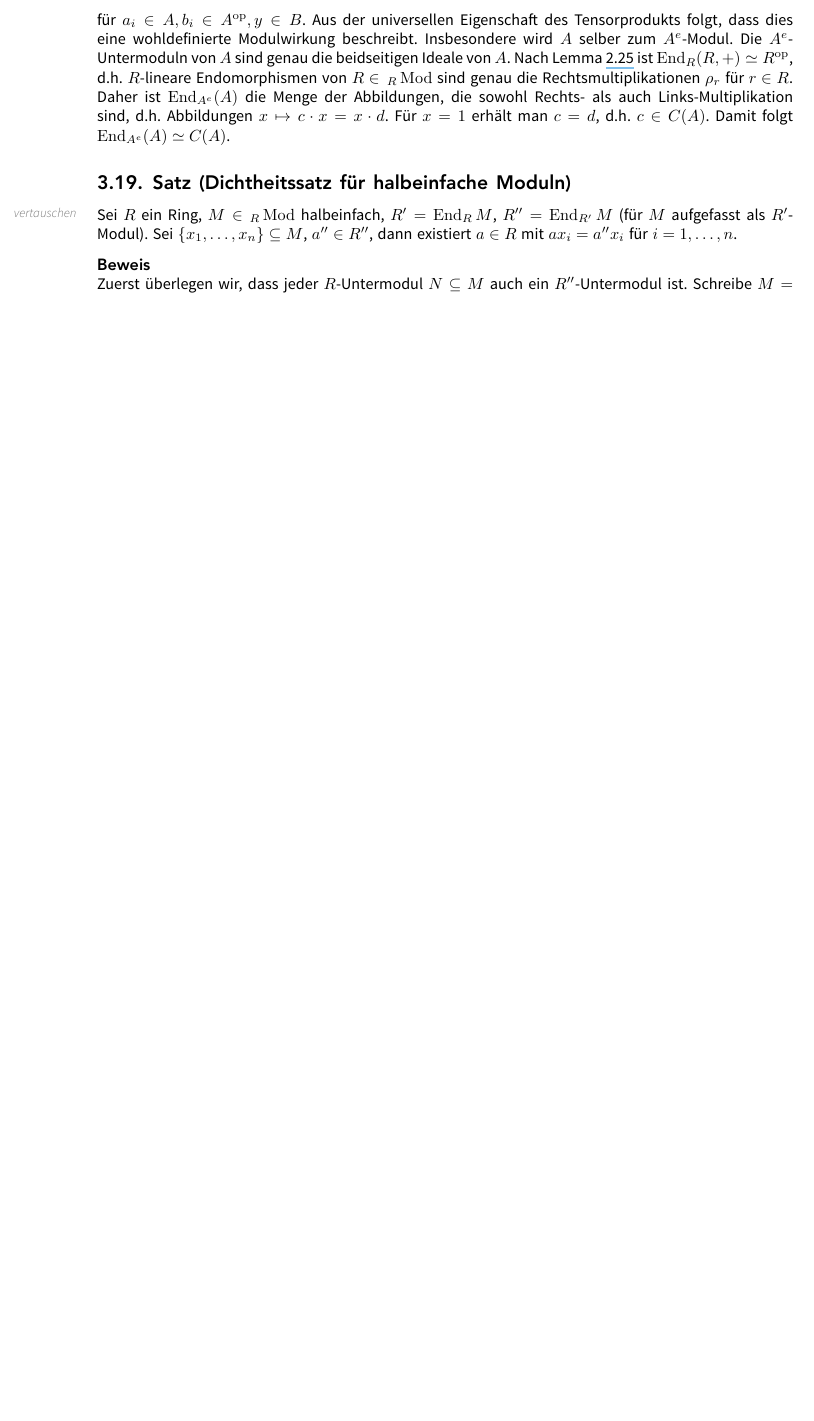
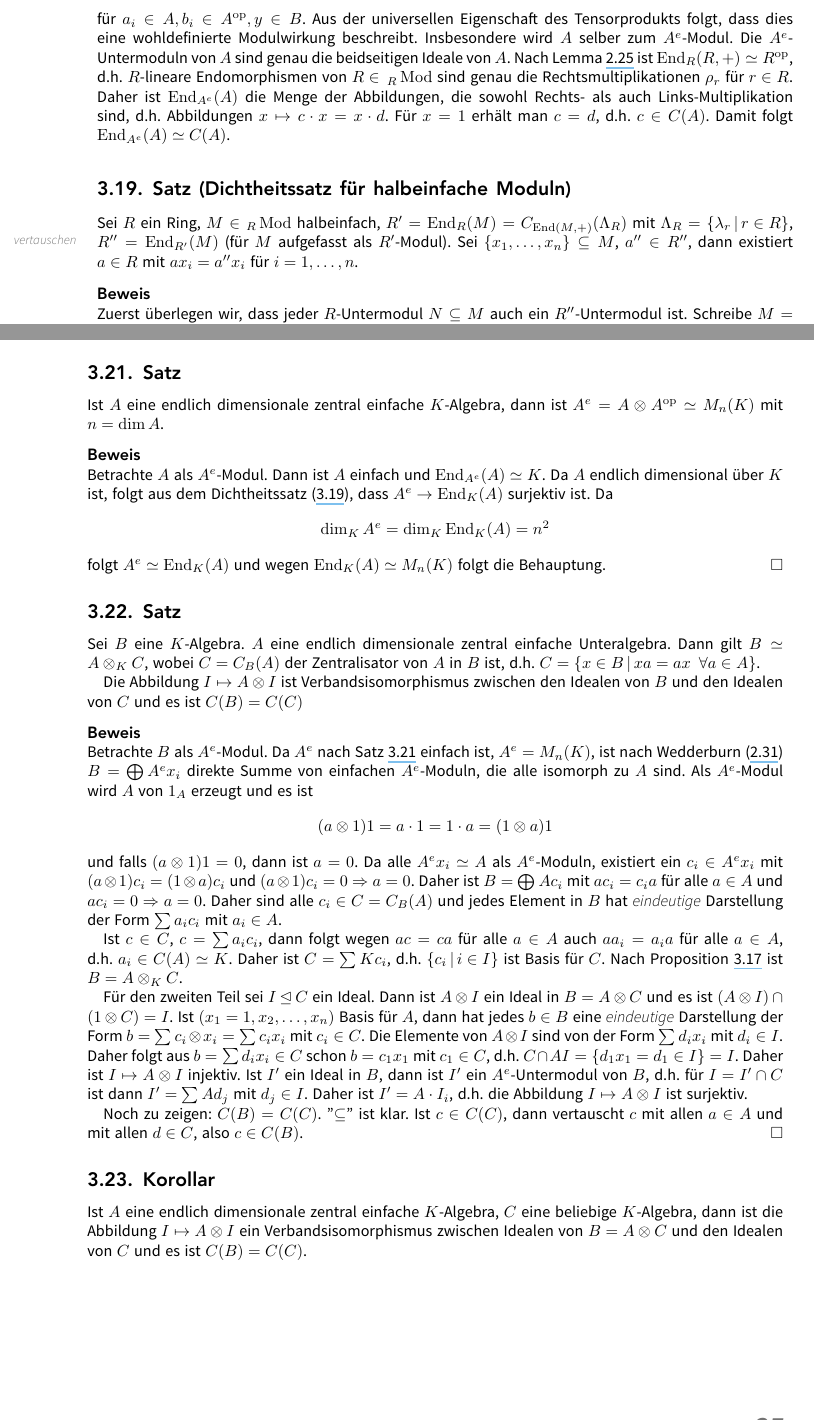
Before and after one commit to JaMeZ-B/LaTeX-wwu-old, a LaTeX document (hoehere_algebra_1/hoehere_algebra.tex): part of page 38 of 43 before the commit and two parts of pages 38 and 39 of 43 after it, the two joined at a grey line, cut so that both start at the same text, the shorter picture padded with empty space. The pictures show the PDF file hoehere_algebra_1/hoehere_algebra.pdf that the author committed with the source.

Commit message:
added first half of lecture

```diff
--- a/hoehere_algebra_1/hoehere_algebra.tex
+++ b/hoehere_algebra_1/hoehere_algebra.tex
@@ -1805,7 +1805,7 @@ man $c=d$, d.h. $c \in C(A)$. Damit folgt $\End_{A^e}(A) \simeq C(A)$.
 
 \subsection{Satz (Dichtheitssatz für halbeinfache Moduln)} % (fold)
 \label{sub:319}
-Sei $R$ ein Ring, $M \in {_R\Mod}$ halbeinfach, $R' = \End_R M$, $R'' = \End_{R'} M$ \marginnote{vertauschen}
+Sei $R$ ein Ring, $M \in {_R\Mod}$ halbeinfach, $R' = \End_R (M) = C_{\End (M,+)} (\Lambda_R)$ mit $\Lambda_R = \set[\lambda_r]{r \in R} $, $R'' = \End_{R'} (M)$ \marginnote{vertauschen}
 (für $M$ aufgefasst als $R'$-Modul). Sei $\set{x_1, \ldots , x_n} \subseteq M$,
 $a'' \in R''$, dann existiert $a \in R$ mit $a x_i = a'' x_i$ für $i=1, \ldots ,n$.
 \minisec{Beweis}
@@ -1833,6 +1833,57 @@ Nun wenden wir den Fall $n=1$ auf den $R$-Modul $M^n$ und $\varphi_{\alpha''}$.
 	\varphi_{\alpha''}(x_1, \ldots , x_n)= \enbrace[\big]{\alpha''(x_1), \ldots , \alpha''(x_n)} = \alpha (x_1, \ldots , x_n) = (\alpha x_1, \ldots , \alpha x_n).
 \]
 % subsection 320 (end)
+
+\subsection{Satz} % (fold)
+\label{sub:321}
+Ist $A$ eine endlich dimensionale zentral einfache $K$-Algebra, dann ist $A^e = A \otimes A^\mathrm{op} \simeq M_n(K)$ mit $n= \dim A$.
+\minisec{Beweis}
+Betrachte $A$ als $A^e$-Modul. Dann ist $A$ einfach und $\End_{A^e} (A) \simeq K$. Da $A$ endlich dimensional über $K$ ist, folgt aus dem Dichtheitssatz (\ref{sub:319}),
+dass $A^e \to \End_K(A)$ surjektiv ist. Da
+\[
+	\dim_K A^e = \dim_K \End_K(A) = n^2
+\]
+folgt $A^e \simeq \End_K(A)$ und wegen $\End_K(A) \simeq M_n(K)$ folgt die Behauptung. \bewende
+% subsection 321 (end)
+
+\subsection{Satz} % (fold)
+\label{sub:322}
+Sei $B$ eine $K$-Algebra. $A$ eine endlich dimensionale zentral einfache Unteralgebra. Dann gilt $B \simeq A \otimes_K C$, wobei $C= C_B(A)$ der Zentralisator von $A$ in
+$B$ ist, d.h. $C= \set[x \in B]{x a = a x \enspace \forall a \in A}$.
+
+Die Abbildung $I \mapsto A \otimes I$ ist Verbandsisomorphismus zwischen den Idealen von $B$ und
+den Idealen von $C$ und es ist $C(B)= C(C)$
+\minisec{Beweis}
+Betrachte $B$ als $A^e$-Modul. Da $A^e$ nach Satz \ref{sub:321} einfach ist, $A^e = M_n(K)$, ist nach Wedderburn (\ref{sub:231})
+\(
+	B = \bigoplus A^e x_i
+\)
+direkte Summe von einfachen $A^e$-Moduln, die alle isomorph zu $A$ sind. Als $A^e$-Modul wird $A$ von $1_A$ erzeugt und es ist
+\[
+	(a \otimes 1)1 = a \cdot 1 = 1 \cdot a = (1 \otimes a) 1
+\]
+und falls $(a \otimes 1)1 = 0$, dann ist $a=0$. Da alle $A^e x_i \simeq A$ als $A^e$-Moduln, existiert ein $c_i \in A^e x_i$ mit $(a \otimes 1)c_i = (1 \otimes a)c_i$
+und $(a \otimes 1)c_i =0$ $\Rightarrow a=0$. Daher ist $B= \bigoplus Ac_i$ mit $a c_i = c_i a$ für alle $a \in A$ und $a c_i = 0 \Rightarrow a=0$. Daher sind alle
+$c_i \in C= C_B(A)$ und jedes Element in $B$ hat \emph{eindeutige} Darstellung der Form $\sum a_i c_i$ mit $a_i \in A$.
+
+Ist $c \in C$, $c = \sum a_i c_i$, dann folgt wegen $a c = c a$ für alle $a \in A$ auch $a a_i = a_i a$ für alle $a \in A$, d.h. $a_i \in C(A) \simeq K$. Daher ist
+$C = \sum K c_i$, d.h. $\set[c_i]{i \in I}$ ist Basis für $C$. Nach Proposition \ref{sub:317} ist $B = A \otimes_K C$.
+
+Für den zweiten Teil sei $I \unlhd C$ ein Ideal. Dann ist $A \otimes I$ ein Ideal in $B = A \otimes C$ und es ist $(A \otimes I) \cap (1 \otimes C) = I$. Ist
+$(x_1=1, x_2, \ldots , x_n)$ Basis für $A$, dann hat jedes $b \in B$ eine \emph{eindeutige} Darstellung der Form $b= \sum c_i \otimes x_i = \sum c_i x_i$ mit
+$c_i \in C$. Die Elemente von $A \otimes I$ sind von der Form $\sum d_i x_i$ mit $d_i \in I$. Daher folgt aus $b= \sum d_i x_i \in C$ schon $b= c_1 x_1$ mit $c_1 \in C$,
+d.h. $C \cap A I = \set{d_1 x_1 = d_1 \in I} = I$. Daher ist $I \mapsto A \otimes I$ injektiv.
+Ist $I'$ ein Ideal in $B$, dann ist $I'$ ein $A^e$-Untermodul von $B$, d.h. für $I = I' \cap C$ ist dann $I' = \sum A d_j$ mit $d_j \in I$. Daher ist $I' = A \cdot I_i$,
+d.h. die Abbildung $I \mapsto A \otimes I$ ist surjektiv.
+
+Noch zu zeigen: $C(B) = C(C)$. "$\subseteq$"{} ist klar. Ist $c \in C(C)$, dann vertauscht $c$ mit allen $a \in A$ und mit allen $d \in C$, also $c \in C(B)$. \bewende
+% subsection 322 (end)
+
+\subsection{Korollar} % (fold)
+\label{sub:323}
+Ist $A$ eine endlich dimensionale zentral einfache $K$-Algebra, $C$ eine beliebige $K$-Algebra, dann ist die Abbildung $I \mapsto A \otimes I$ ein Verbandsisomorphismus
+zwischen Idealen von $B = A \otimes C$ und den Idealen von $C$ und es ist $C(B) = C(C)$.
+% subsection 323 (end)
 % section 3 (end)
 \newpage
 
```
Also changed, not shown: hoehere_algebra_1/hoehere_algebra.pdf.
